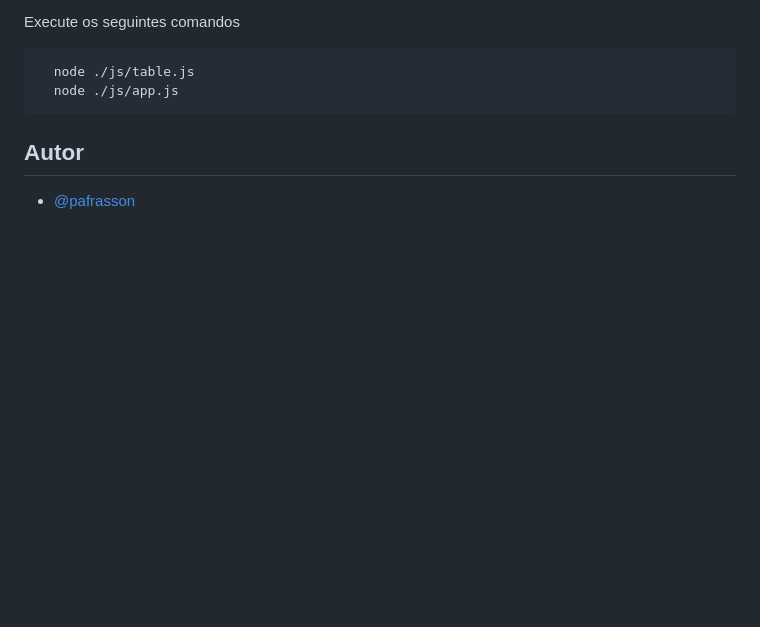
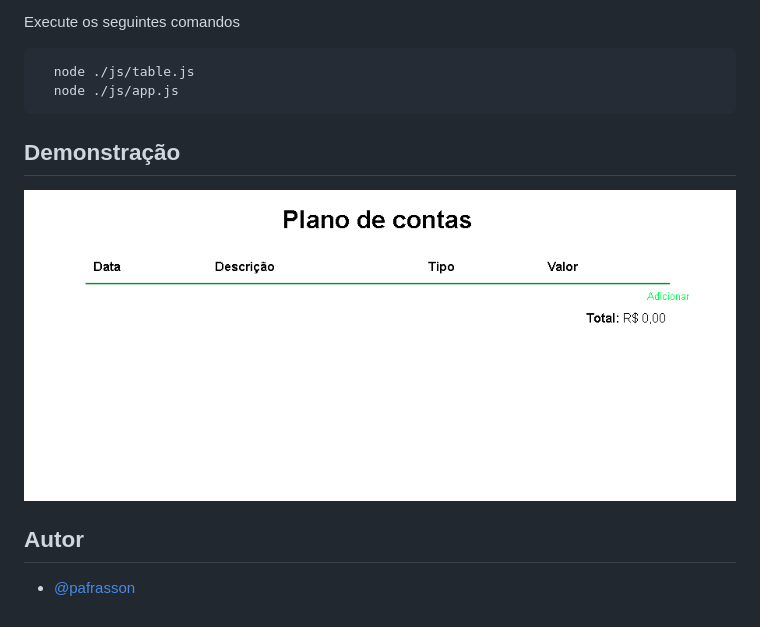
Before and after one commit to pafrasson/budget-planner, a Markdown page: README.md, the part around the change. GitHub-like rendering; pictures changed too: public/1.png (added); blank space fills up the shorter version.

````diff
--- a/README.md
+++ b/README.md
@@ -34,7 +34,9 @@ Execute os seguintes comandos
   node ./js/table.js
   node ./js/app.js
 ```
+## Demonstração
 
+<img src="/public/1.png">
 
 ## Autor
 
````
Also changed, not shown: public/2.png (added), public/3.png (added), public/4.png (added), public/5.png (added), public/6.png (added).
